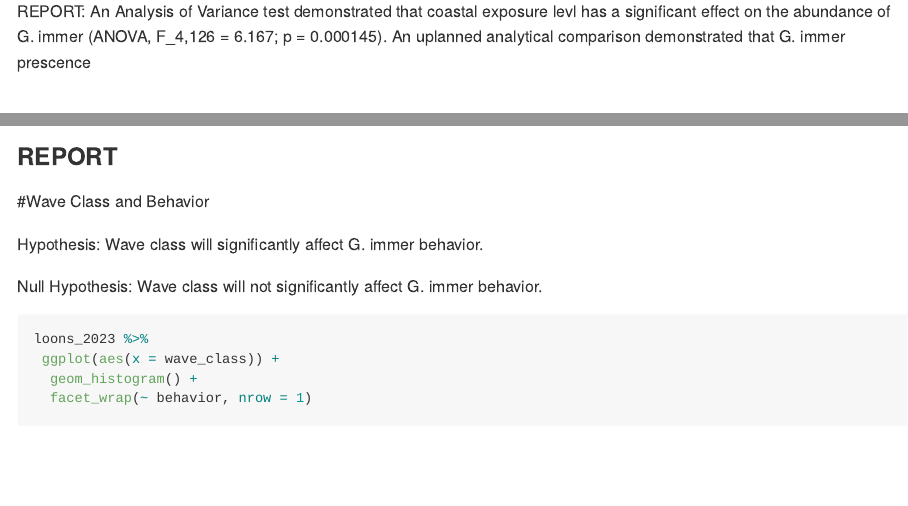
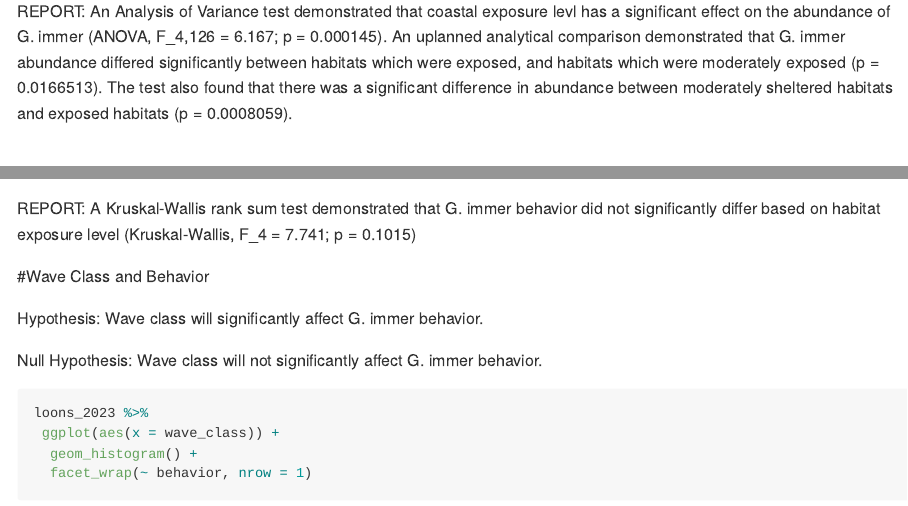
Before and after one commit to autumnpauly/commonloon, an R Markdown document (analysis.Rmd): the page in a window 1100 px wide, from 13840 px down, and a second part further down, joined at a grey line. Rendered offline with R 4.5, knitr and Pandoc, with nearby package versions; code that draws random numbers runs with fixed seeds of ours; some code elsewhere in the file could not run offline; long lines of code are wrapped; common packages that the code uses without loading them are loaded.

Commit message:
Finish my reports

````diff
--- a/analysis.Rmd
+++ b/analysis.Rmd
@@ -306,8 +306,7 @@ summary(abundanceexposureaov)
 TukeyHSD(abundanceexposureaov)
 ```
 
-REPORT: An Analysis of Variance test demonstrated that coastal exposure levl has a significant effect on the abundance of G. immer (ANOVA, F_4,126 = 6.167; p = 0.000145).
-An uplanned analytical comparison demonstrated that G. immer prescence
+REPORT: An Analysis of Variance test demonstrated that coastal exposure levl has a significant effect on the abundance of G. immer (ANOVA, F_4,126 = 6.167; p = 0.000145). An uplanned analytical comparison demonstrated that G. immer abundance differed significantly between habitats which were exposed, and habitats which were moderately exposed (p = 0.0166513). The test also found that there was a significant difference in abundance between moderately sheltered habitats and exposed habitats (p = 0.0008059).
 
 # Exposure Level and Behavior
 
@@ -337,7 +336,7 @@ behavior_exposure_dunn <- loons_2023 %>% dunn_test(behavior ~ shelter_gradient,
 behavior_exposure_dunn
 ```
 
-### REPORT
+REPORT: A Kruskal-Wallis rank sum test demonstrated that G. immer behavior did not significantly differ based on habitat exposure level (Kruskal-Wallis, F_4 = 7.741; p = 0.1015)
 
 #Wave Class and Behavior
 
````
